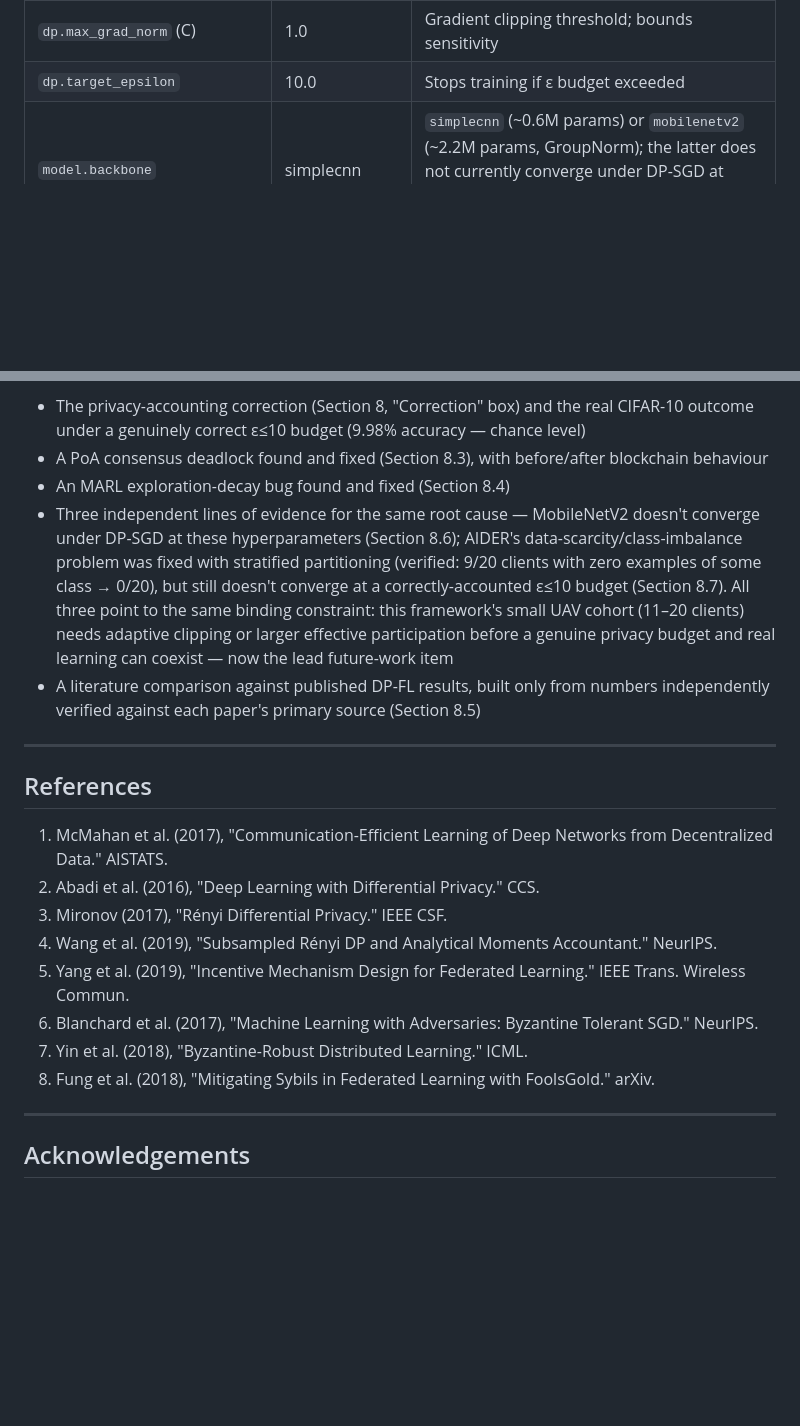
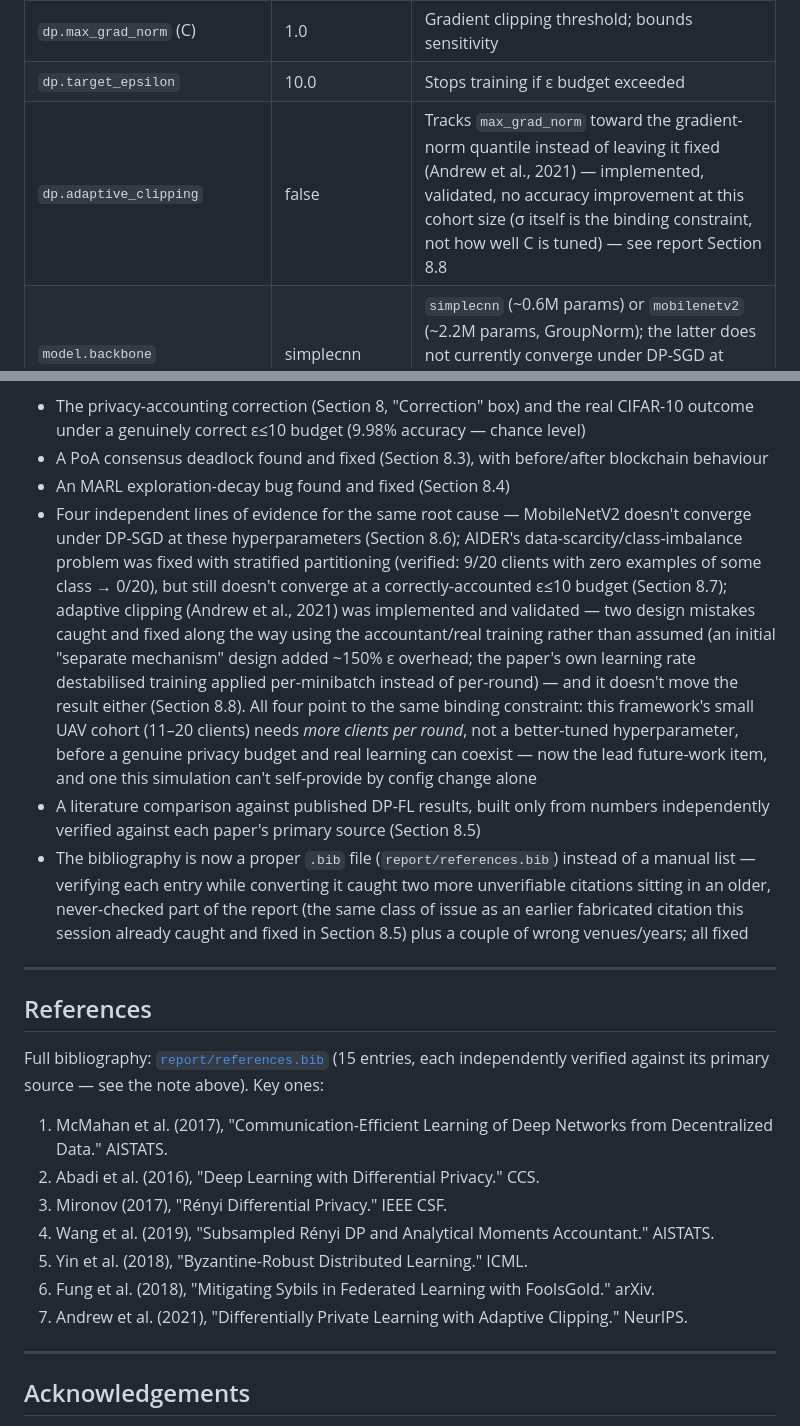
Before and after one commit to Henrinnes/cover-task3-fl-dp-uav, a Markdown page: README.md, 2 parts joined by grey strips. Rendered like a GitHub page; blank space fills up the shorter version.

Commit message:
Update README: adaptive clipping result, bibliography fix, and its own stale citation
- Full Report & Results: adaptive clipping is now the fourth line of
  evidence for the cohort-size root cause (implemented, validated, no
  improvement), not a pending future item. Added the .bib conversion note.
- Config table: document dp.adaptive_clipping alongside the other DP params.
- The README's own separate References list had the same yang2019-style
  problem as the report (an unverifiable "Yang et al. 2019" citation) plus
  a wrong venue for Wang et al. (AISTATS, not NeurIPS) -- fixed both and
  pointed to report/references.bib as the verified, complete list.

```diff
--- a/README.md
+++ b/README.md
@@ -125,6 +125,7 @@ Key parameters and their research significance:
 | `dp.noise_multiplier` (σ) | 6.6 | Privacy–accuracy tradeoff: ↑σ = more private, less accurate. Raised from 1.1 — see the privacy-accounting correction above; at this UAV-scale cohort (11 active/round) and step count, σ=6.6 is the minimum needed to keep a 200-round run within ε≤10 once accounted for correctly, and at that noise level accuracy does not rise above chance |
 | `dp.max_grad_norm` (C) | 1.0 | Gradient clipping threshold; bounds sensitivity |
 | `dp.target_epsilon` | 10.0 | Stops training if ε budget exceeded |
+| `dp.adaptive_clipping` | false | Tracks `max_grad_norm` toward the gradient-norm quantile instead of leaving it fixed (Andrew et al., 2021) — implemented, validated, no accuracy improvement at this cohort size (σ itself is the binding constraint, not how well C is tuned) — see report Section 8.8 |
 | `model.backbone` | simplecnn | `simplecnn` (~0.6M params) or `mobilenetv2` (~2.2M params, GroupNorm); the latter does not currently converge under DP-SGD at these hyperparameters — see report Section 8.6 |
 | `data.dirichlet_alpha` | 0.5 | Non-IID degree: ↓α = more heterogeneous UAV data |
 | `channel.rician_k` | 10 dB | A2A channel quality: ↑K = stronger LoS |
@@ -209,31 +210,47 @@ framework's capabilities and config, not results. It includes:
 - A PoA consensus deadlock found and fixed (Section 8.3), with before/after
   blockchain behaviour
 - An MARL exploration-decay bug found and fixed (Section 8.4)
-- Three independent lines of evidence for the same root cause — MobileNetV2
+- Four independent lines of evidence for the same root cause — MobileNetV2
   doesn't converge under DP-SGD at these hyperparameters (Section 8.6);
   AIDER's data-scarcity/class-imbalance problem was fixed with stratified
   partitioning (verified: 9/20 clients with zero examples of some class →
   0/20), but still doesn't converge at a correctly-accounted ε≤10 budget
-  (Section 8.7). All three point to the same binding constraint: this
-  framework's small UAV cohort (11–20 clients) needs adaptive clipping or
-  larger effective participation before a genuine privacy budget and real
-  learning can coexist — now the lead future-work item
+  (Section 8.7); adaptive clipping (Andrew et al., 2021) was implemented
+  and validated — two design mistakes caught and fixed along the way using
+  the accountant/real training rather than assumed (an initial "separate
+  mechanism" design added ~150% ε overhead; the paper's own learning rate
+  destabilised training applied per-minibatch instead of per-round) — and
+  it doesn't move the result either (Section 8.8). All four point to the
+  same binding constraint: this framework's small UAV cohort (11–20
+  clients) needs *more clients per round*, not a better-tuned
+  hyperparameter, before a genuine privacy budget and real learning can
+  coexist — now the lead future-work item, and one this simulation can't
+  self-provide by config change alone
 - A literature comparison against published DP-FL results, built only from
   numbers independently verified against each paper's primary source
   (Section 8.5)
+- The bibliography is now a proper `.bib` file (`report/references.bib`)
+  instead of a manual list — verifying each entry while converting it
+  caught two more unverifiable citations sitting in an older, never-checked
+  part of the report (the same class of issue as an earlier fabricated
+  citation this session already caught and fixed in Section 8.5) plus a
+  couple of wrong venues/years; all fixed
 
 ---
 
 ## References
 
+Full bibliography: [`report/references.bib`](report/references.bib) (15
+entries, each independently verified against its primary source — see the
+note above). Key ones:
+
 1. McMahan et al. (2017), "Communication-Efficient Learning of Deep Networks from Decentralized Data." AISTATS.
 2. Abadi et al. (2016), "Deep Learning with Differential Privacy." CCS.
 3. Mironov (2017), "Rényi Differential Privacy." IEEE CSF.
-4. Wang et al. (2019), "Subsampled Rényi DP and Analytical Moments Accountant." NeurIPS.
-5. Yang et al. (2019), "Incentive Mechanism Design for Federated Learning." IEEE Trans. Wireless Commun.
-6. Blanchard et al. (2017), "Machine Learning with Adversaries: Byzantine Tolerant SGD." NeurIPS.
-7. Yin et al. (2018), "Byzantine-Robust Distributed Learning." ICML.
-8. Fung et al. (2018), "Mitigating Sybils in Federated Learning with FoolsGold." arXiv.
+4. Wang et al. (2019), "Subsampled Rényi DP and Analytical Moments Accountant." AISTATS.
+5. Yin et al. (2018), "Byzantine-Robust Distributed Learning." ICML.
+6. Fung et al. (2018), "Mitigating Sybils in Federated Learning with FoolsGold." arXiv.
+7. Andrew et al. (2021), "Differentially Private Learning with Adaptive Clipping." NeurIPS.
 
 ---
 
```
